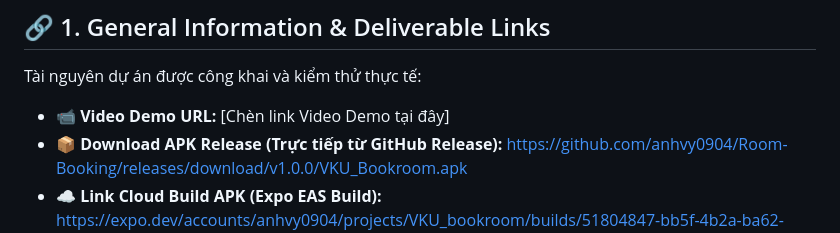
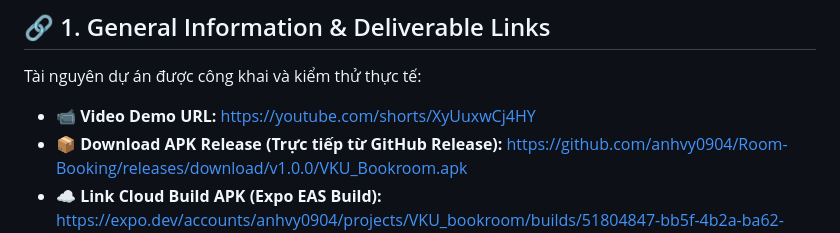
Before and after one commit to anhvy0904/Room-Booking, a Markdown page: 23IT323_Miniproject2.md, the part around the change. Rendered like a GitHub page.

Commit message:
docs: add YouTube Video Demo URL to technical report and README

```diff
--- a/23IT323_Miniproject2.md
+++ b/23IT323_Miniproject2.md
@@ -17,7 +17,7 @@
 
 Tài nguyên dự án được công khai và kiểm thử thực tế:
 
-- **📹 Video Demo URL:** [Chèn link Video Demo tại đây]
+- **📹 Video Demo URL:** [https://youtube.com/shorts/XyUuxwCj4HY](https://youtube.com/shorts/XyUuxwCj4HY)
 - **📦 Download APK Release (Trực tiếp từ GitHub Release):** [https://github.com/anhvy0904/Room-Booking/releases/download/v1.0.0/VKU_Bookroom.apk](https://github.com/anhvy0904/Room-Booking/releases/download/v1.0.0/VKU_Bookroom.apk)
 - **☁️ Link Cloud Build APK (Expo EAS Build):** [https://expo.dev/accounts/anhvy0904/projects/VKU_bookroom/builds/51804847-bb5f-4b2a-ba62-74397423d9dd](https://expo.dev/accounts/anhvy0904/projects/VKU_bookroom/builds/51804847-bb5f-4b2a-ba62-74397423d9dd)
 - **🏷️ Trang phát hành GitHub Release (v1.0.0):** [https://github.com/anhvy0904/Room-Booking/releases/tag/v1.0.0](https://github.com/anhvy0904/Room-Booking/releases/tag/v1.0.0)
```
Also changed, not shown: README.md (+6 -0 lines).
